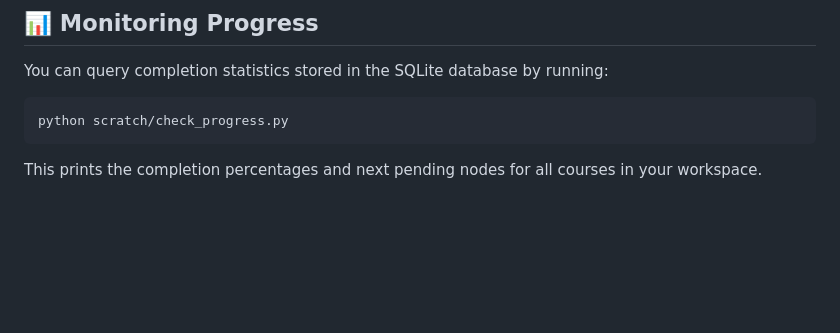
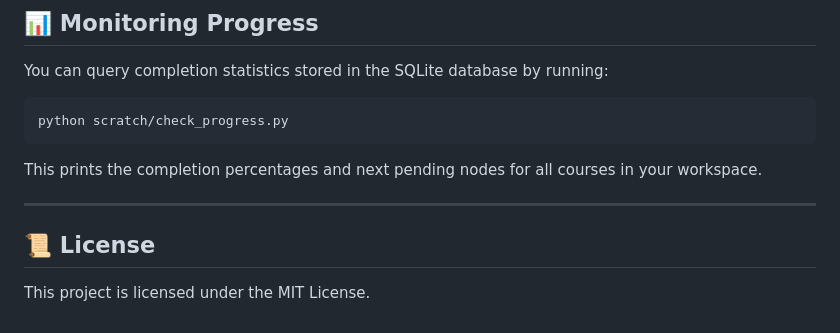
Before and after one commit to Daikoman-palanarame2/Coursera-Automation, a Markdown page: README.md, the part around the change. GitHub-like rendering; blank space fills up the shorter version.

Commit message:
Update README.md with License details

````diff
--- a/README.md
+++ b/README.md
@@ -77,3 +77,8 @@ You can query completion statistics stored in the SQLite database by running:
 python scratch/check_progress.py
 ```
 This prints the completion percentages and next pending nodes for all courses in your workspace.
+
+---
+
+## 📜 License
+This project is licensed under the MIT License.
````
